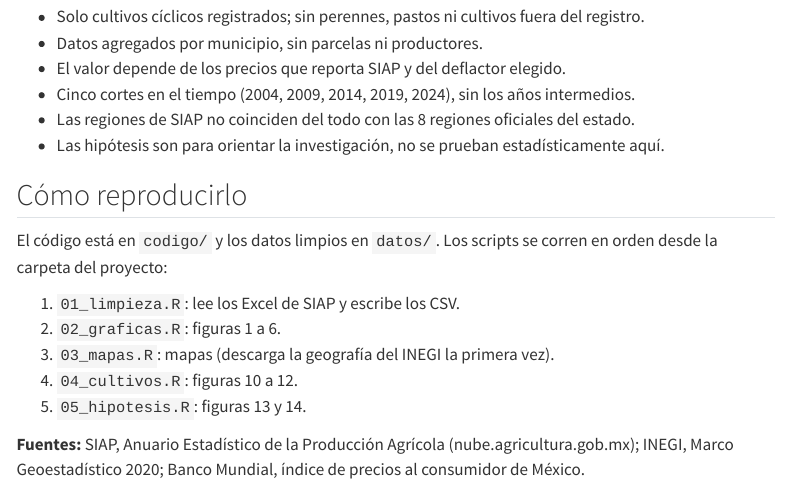
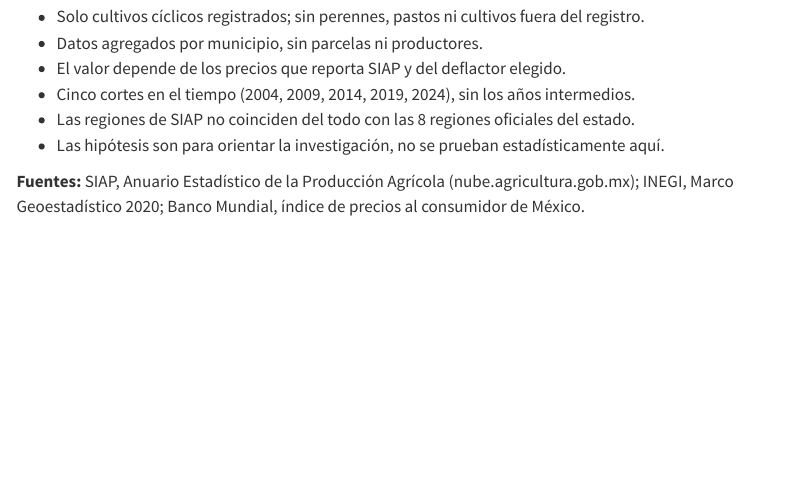
Before and after one commit to llorens77/llorens77.github.io, a Quarto document (proyectos/oaxaca/index.qmd): the page in a window 1100 px wide, from 6950 px down. Rendered offline with R 4.5, knitr and Pandoc in place of Quarto, with nearby package versions; menus at the side of the page are left out.

Commit message:
Eliminar pasos a reproducir

```diff
--- a/proyectos/oaxaca/index.qmd
+++ b/proyectos/oaxaca/index.qmd
@@ -100,14 +100,4 @@ Los datos oficiales dejan sin explicar lo que más importa para la investigació
 - Las regiones de SIAP no coinciden del todo con las 8 regiones oficiales del estado.
 - Las hipótesis son para orientar la investigación, no se prueban estadísticamente aquí.
 
-## Cómo reproducirlo
-
-El código está en `codigo/` y los datos limpios en `datos/`. Los scripts se corren en orden desde la carpeta del proyecto:
-
-1. `01_limpieza.R`: lee los Excel de SIAP y escribe los CSV.
-2. `02_graficas.R`: figuras 1 a 6.
-3. `03_mapas.R`: mapas (descarga la geografía del INEGI la primera vez).
-4. `04_cultivos.R`: figuras 10 a 12.
-5. `05_hipotesis.R`: figuras 13 y 14.
-
 **Fuentes:** SIAP, Anuario Estadístico de la Producción Agrícola (nube.agricultura.gob.mx); INEGI, Marco Geoestadístico 2020; Banco Mundial, índice de precios al consumidor de México.
```
